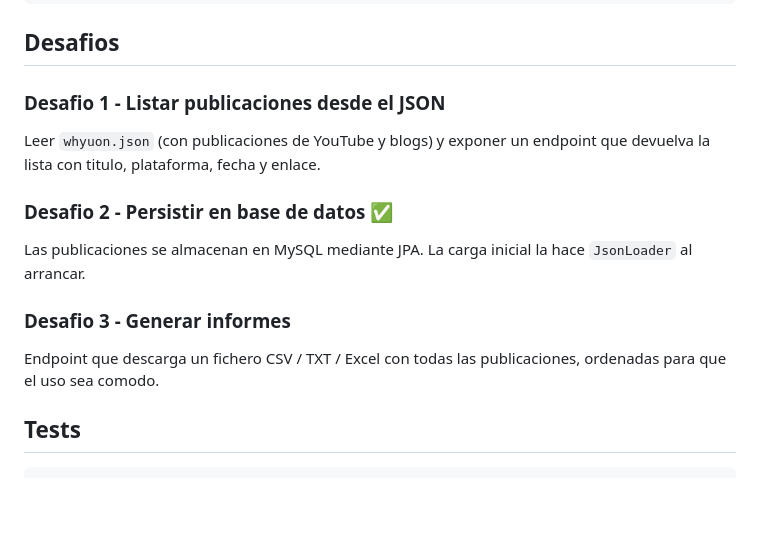
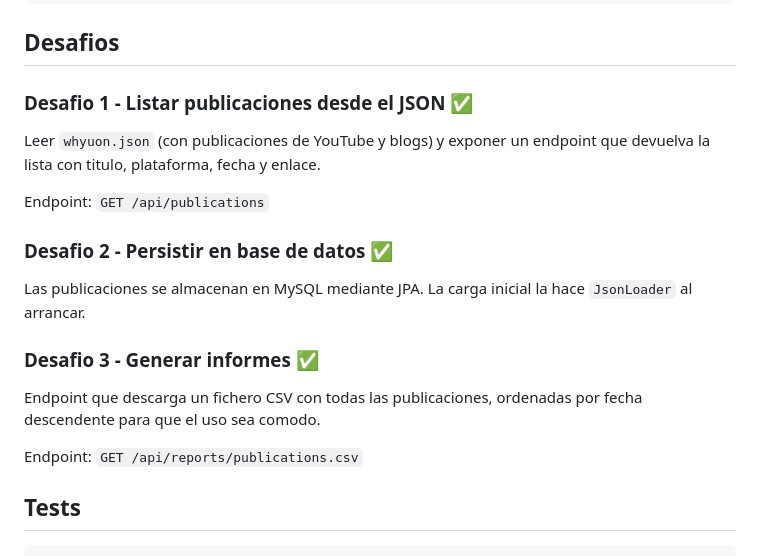
Before and after one commit to unknowncoder05/WhyUOnUdit, a Markdown page: README.md, the part around the change. GitHub-like rendering; blank space fills up the shorter version.

Commit message:
docs: marcar los 3 desafíos como completados y corregir cifras
- Añadir tick verde a los desafíos 1 y 3 (estaban hechos pero sin
  marcar).
- Añadir endpoint exacto a los desafíos 1 y 3 para que quien lea el
  README los pueda probar directamente.
- Corregir comentario del SELECT COUNT(*) (23, no 24) y de la
  distribución por plataforma (youtube 12, blog 11).
- Quitar mención a TXT y Excel en el desafío 3: solo hay CSV.

```diff
--- a/README.md
+++ b/README.md
@@ -94,17 +94,21 @@ SELECT name, COUNT(*) AS posts FROM channels c
 
 ## Desafios
 
-### Desafio 1 - Listar publicaciones desde el JSON
+### Desafio 1 - Listar publicaciones desde el JSON  ✅
 
 Leer `whyuon.json` (con publicaciones de YouTube y blogs) y exponer un endpoint que devuelva la lista con titulo, plataforma, fecha y enlace.
+
+Endpoint: `GET /api/publications`
 
 ### Desafio 2 - Persistir en base de datos  ✅
 
 Las publicaciones se almacenan en MySQL mediante JPA. La carga inicial la hace `JsonLoader` al arrancar.
 
-### Desafio 3 - Generar informes
+### Desafio 3 - Generar informes  ✅
 
-Endpoint que descarga un fichero CSV / TXT / Excel con todas las publicaciones, ordenadas para que el uso sea comodo.
+Endpoint que descarga un fichero CSV con todas las publicaciones, ordenadas por fecha descendente para que el uso sea comodo.
+
+Endpoint: `GET /api/reports/publications.csv`
 
 ## Tests
 
```
